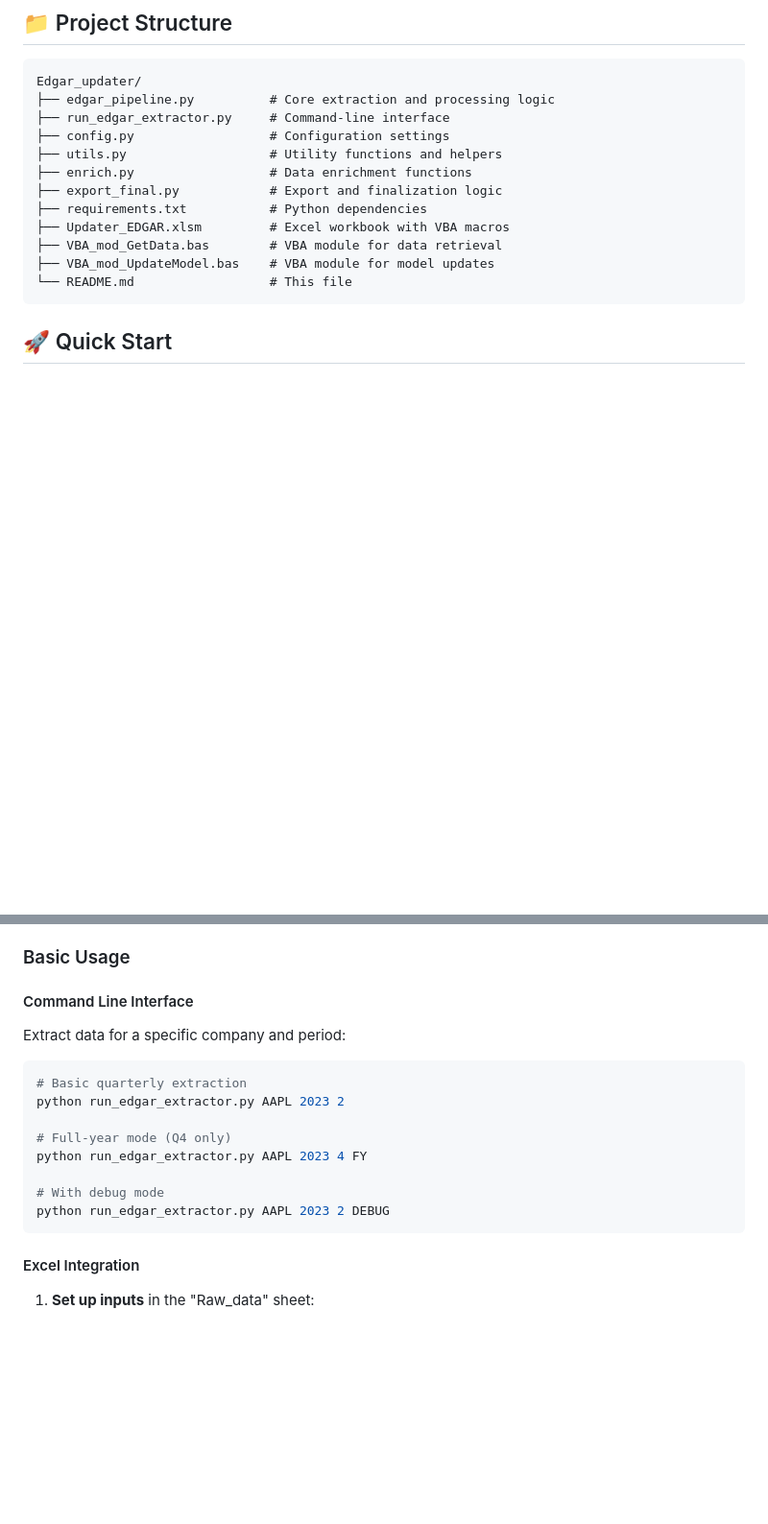
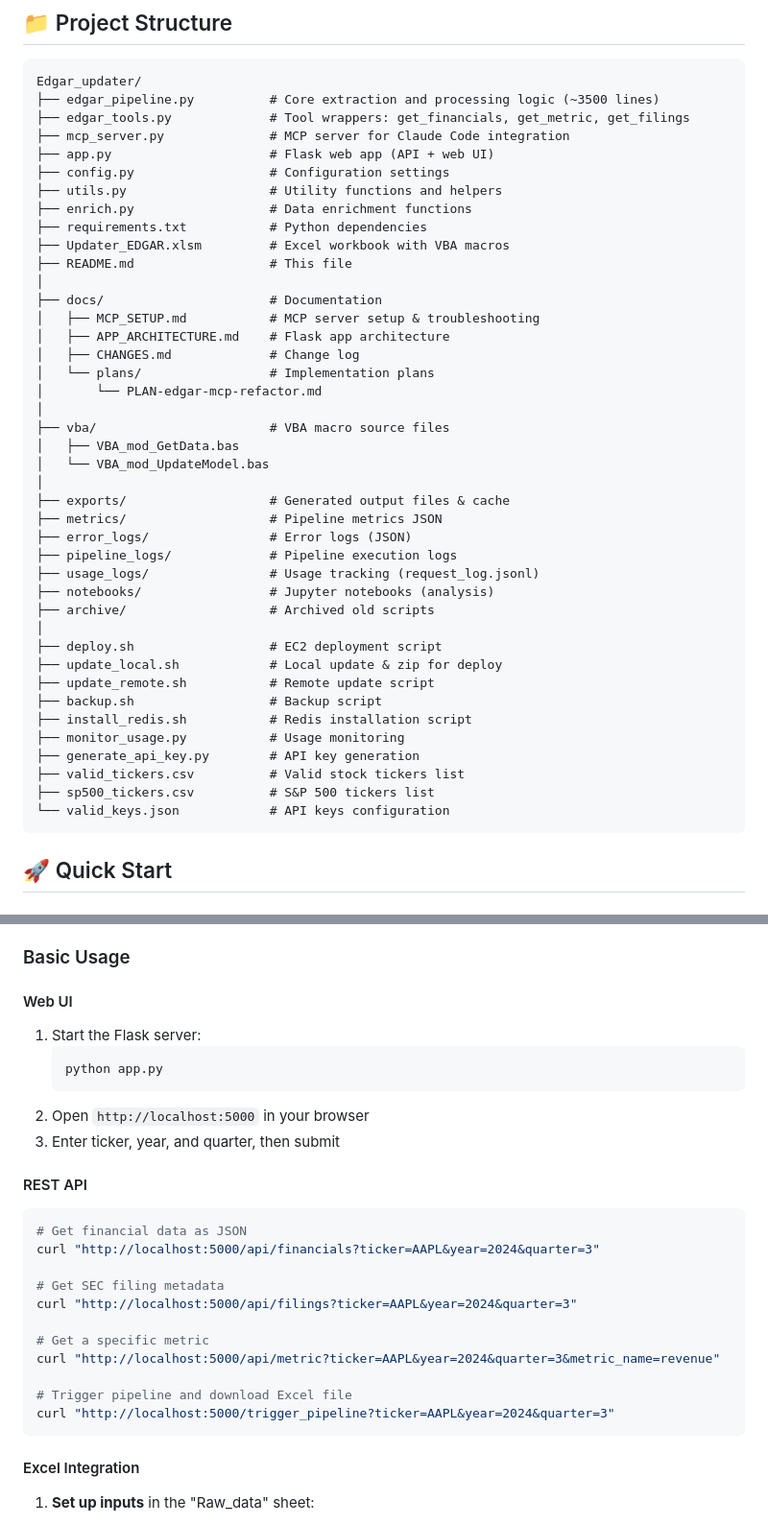
Before and after one commit to henrysouchien/edgar-updater, a Markdown page: README.md, 2 parts joined by grey strips. Shown at 96% size. Drawn GitHub-style; blank space fills up the shorter version.

````diff
--- a/README.md
+++ b/README.md
@@ -44,17 +52,46 @@ See `../AI-excel-addin/ARCHITECTURE.md` for details. The add-in connects to `app
 
 ```
 Edgar_updater/
-├── edgar_pipeline.py          # Core extraction and processing logic
-├── run_edgar_extractor.py     # Command-line interface
+├── edgar_pipeline.py          # Core extraction and processing logic (~3500 lines)
+├── edgar_tools.py             # Tool wrappers: get_financials, get_metric, get_filings
+├── mcp_server.py              # MCP server for Claude Code integration
+├── app.py                     # Flask web app (API + web UI)
 ├── config.py                  # Configuration settings
 ├── utils.py                   # Utility functions and helpers
 ├── enrich.py                  # Data enrichment functions
-├── export_final.py            # Export and finalization logic
 ├── requirements.txt           # Python dependencies
 ├── Updater_EDGAR.xlsm         # Excel workbook with VBA macros
-├── VBA_mod_GetData.bas        # VBA module for data retrieval
-├── VBA_mod_UpdateModel.bas    # VBA module for model updates
-└── README.md                  # This file
+├── README.md                  # This file
+│
+├── docs/                      # Documentation
+│   ├── MCP_SETUP.md           # MCP server setup & troubleshooting
+│   ├── APP_ARCHITECTURE.md    # Flask app architecture
+│   ├── CHANGES.md             # Change log
+│   └── plans/                 # Implementation plans
+│       └── PLAN-edgar-mcp-refactor.md
+│
+├── vba/                       # VBA macro source files
+│   ├── VBA_mod_GetData.bas
+│   └── VBA_mod_UpdateModel.bas
+│
+├── exports/                   # Generated output files & cache
+├── metrics/                   # Pipeline metrics JSON
+├── error_logs/                # Error logs (JSON)
+├── pipeline_logs/             # Pipeline execution logs
+├── usage_logs/                # Usage tracking (request_log.jsonl)
+├── notebooks/                 # Jupyter notebooks (analysis)
+├── archive/                   # Archived old scripts
+│
+├── deploy.sh                  # EC2 deployment script
+├── update_local.sh            # Local update & zip for deploy
+├── update_remote.sh           # Remote update script
+├── backup.sh                  # Backup script
+├── install_redis.sh           # Redis installation script
+├── monitor_usage.py           # Usage monitoring
+├── generate_api_key.py        # API key generation
+├── valid_tickers.csv          # Valid stock tickers list
+├── sp500_tickers.csv          # S&P 500 tickers list
+└── valid_keys.json            # API keys configuration
 ```
 
 ## 🚀 Quick Start
@@ -103,19 +140,29 @@ This repo includes an MCP server exposing `get_filings`, `get_financials`, and `
 
 ### Basic Usage
 
-#### Command Line Interface
+#### Web UI
 
-Extract data for a specific company and period:
+1. Start the Flask server:
+   ```bash
+   python app.py
+   ```
+2. Open `http://localhost:5000` in your browser
+3. Enter ticker, year, and quarter, then submit
+
+#### REST API
 
 ```bash
-# Basic quarterly extraction
-python run_edgar_extractor.py AAPL 2023 2
+# Get financial data as JSON
+curl "http://localhost:5000/api/financials?ticker=AAPL&year=2024&quarter=3"
 
-# Full-year mode (Q4 only)
-python run_edgar_extractor.py AAPL 2023 4 FY
+# Get SEC filing metadata
+curl "http://localhost:5000/api/filings?ticker=AAPL&year=2024&quarter=3"
 
-# With debug mode
-python run_edgar_extractor.py AAPL 2023 2 DEBUG
+# Get a specific metric
+curl "http://localhost:5000/api/metric?ticker=AAPL&year=2024&quarter=3&metric_name=revenue"
+
+# Trigger pipeline and download Excel file
+curl "http://localhost:5000/trigger_pipeline?ticker=AAPL&year=2024&quarter=3"
 ```
 
 #### Excel Integration
````
Also changed, not shown: other parts of README.md (+105 -13 lines).
